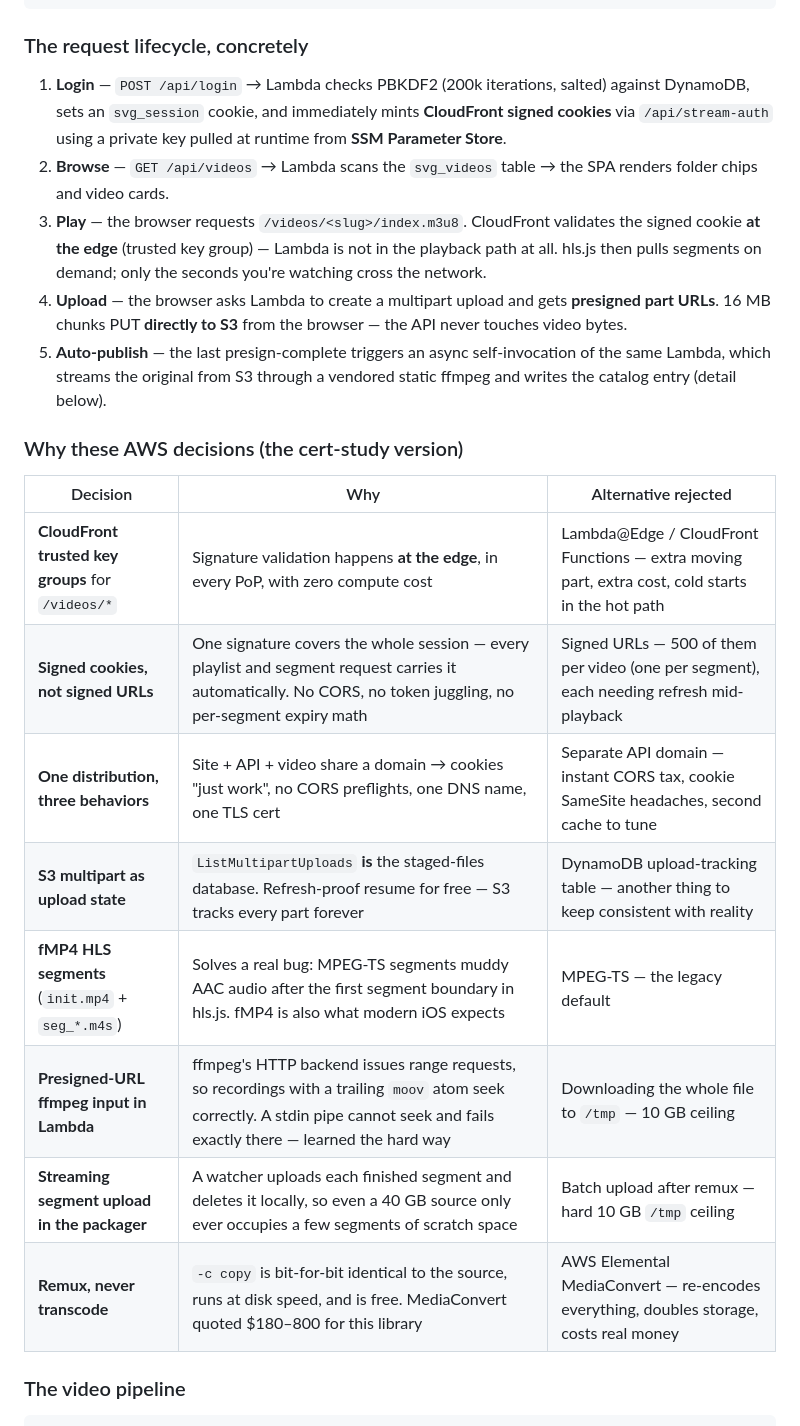
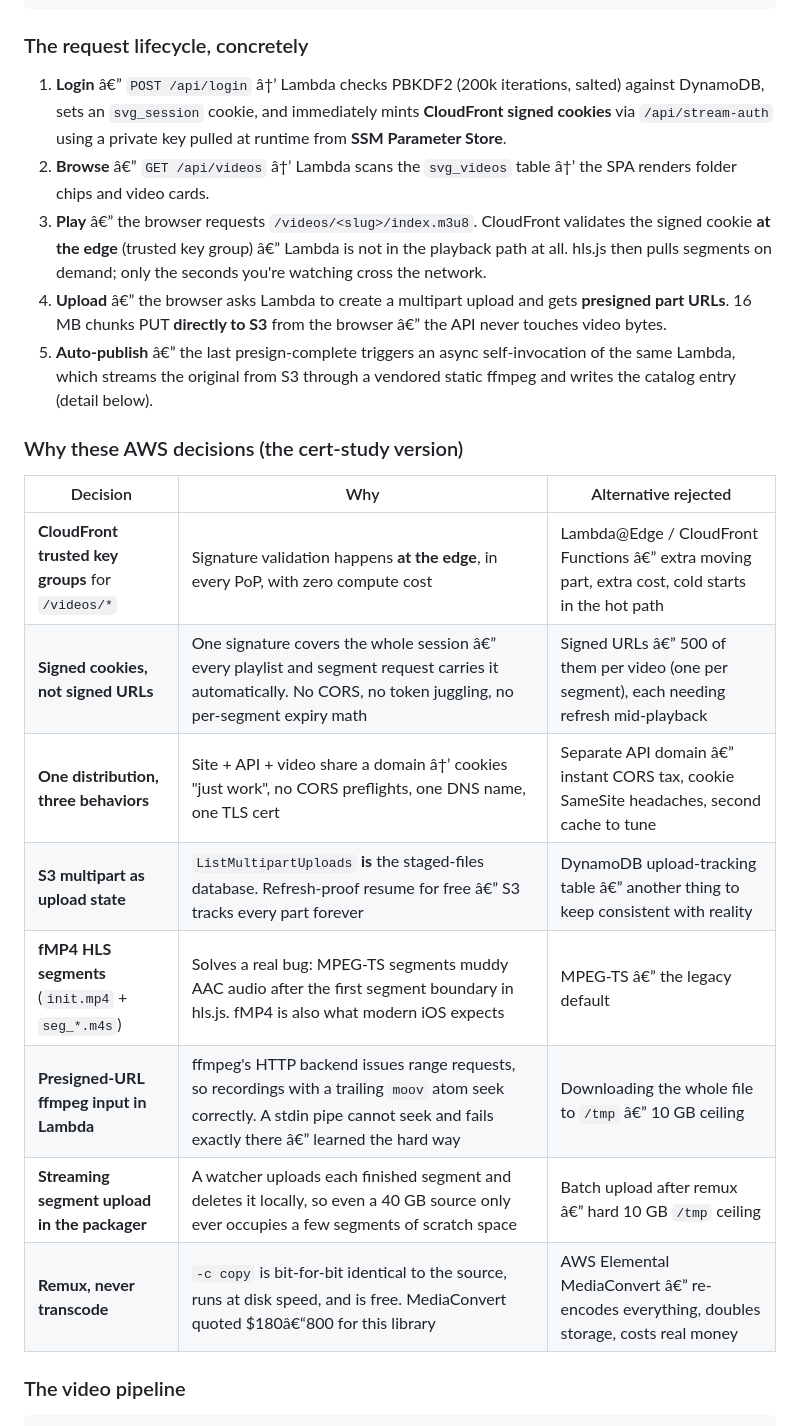
Before and after one commit to iamirtasam/3b-archive, a Markdown page: README.md, the part around one of its changes. GitHub-like rendering.

```diff
--- a/README.md
+++ b/README.md
@@ -87,24 +87,24 @@ One CloudFront distribution is the entire front door. The site, the API, and the
 
 ### The request lifecycle, concretely
 
-1. **Login** — `POST /api/login` → Lambda checks PBKDF2 (200k iterations, salted) against DynamoDB, sets an `svg_session` cookie, and immediately mints **CloudFront signed cookies** via `/api/stream-auth` using a private key pulled at runtime from **SSM Parameter Store**.
-2. **Browse** — `GET /api/videos` → Lambda scans the `svg_videos` table → the SPA renders folder chips and video cards.
-3. **Play** — the browser requests `/videos/<slug>/index.m3u8`. CloudFront validates the signed cookie **at the edge** (trusted key group) — Lambda is not in the playback path at all. hls.js then pulls segments on demand; only the seconds you're watching cross the network.
-4. **Upload** — the browser asks Lambda to create a multipart upload and gets **presigned part URLs**. 16 MB chunks PUT **directly to S3** from the browser — the API never touches video bytes.
-5. **Auto-publish** — the last presign-complete triggers an async self-invocation of the same Lambda, which streams the original from S3 through a vendored static ffmpeg and writes the catalog entry (detail below).
+1. **Login** â€” `POST /api/login` â†’ Lambda checks PBKDF2 (200k iterations, salted) against DynamoDB, sets an `svg_session` cookie, and immediately mints **CloudFront signed cookies** via `/api/stream-auth` using a private key pulled at runtime from **SSM Parameter Store**.
+2. **Browse** â€” `GET /api/videos` â†’ Lambda scans the `svg_videos` table â†’ the SPA renders folder chips and video cards.
+3. **Play** â€” the browser requests `/videos/<slug>/index.m3u8`. CloudFront validates the signed cookie **at the edge** (trusted key group) â€” Lambda is not in the playback path at all. hls.js then pulls segments on demand; only the seconds you're watching cross the network.
+4. **Upload** â€” the browser asks Lambda to create a multipart upload and gets **presigned part URLs**. 16 MB chunks PUT **directly to S3** from the browser â€” the API never touches video bytes.
+5. **Auto-publish** â€” the last presign-complete triggers an async self-invocation of the same Lambda, which streams the original from S3 through a vendored static ffmpeg and writes the catalog entry (detail below).
 
 ### Why these AWS decisions (the cert-study version)
 
 | Decision | Why | Alternative rejected |
 |---|---|---|
-| **CloudFront trusted key groups** for `/videos/*` | Signature validation happens **at the edge**, in every PoP, with zero compute cost | Lambda@Edge / CloudFront Functions — extra moving part, extra cost, cold starts in the hot path |
-| **Signed cookies, not signed URLs** | One signature covers the whole session — every playlist and segment request carries it automatically. No CORS, no token juggling, no per-segment expiry math | Signed URLs — 500 of them per video (one per segment), each needing refresh mid-playback |
-| **One distribution, three behaviors** | Site + API + video share a domain → cookies "just work", no CORS preflights, one DNS name, one TLS cert | Separate API domain — instant CORS tax, cookie SameSite headaches, second cache to tune |
-| **S3 multipart as upload state** | `ListMultipartUploads` **is** the staged-files database. Refresh-proof resume for free — S3 tracks every part forever | DynamoDB upload-tracking table — another thing to keep consistent with reality |
-| **fMP4 HLS segments** (`init.mp4` + `seg_*.m4s`) | Solves a real bug: MPEG-TS segments muddy AAC audio after the first segment boundary in hls.js. fMP4 is also what modern iOS expects | MPEG-TS — the legacy default |
-| **Presigned-URL ffmpeg input in Lambda** | ffmpeg's HTTP backend issues range requests, so recordings with a trailing `moov` atom seek correctly. A stdin pipe cannot seek and fails exactly there — learned the hard way | Downloading the whole file to `/tmp` — 10 GB ceiling |
-| **Streaming segment upload in the packager** | A watcher uploads each finished segment and deletes it locally, so even a 40 GB source only ever occupies a few segments of scratch space | Batch upload after remux — hard 10 GB `/tmp` ceiling |
-| **Remux, never transcode** | `-c copy` is bit-for-bit identical to the source, runs at disk speed, and is free. MediaConvert quoted $180–800 for this library | AWS Elemental MediaConvert — re-encodes everything, doubles storage, costs real money |
+| **CloudFront trusted key groups** for `/videos/*` | Signature validation happens **at the edge**, in every PoP, with zero compute cost | Lambda@Edge / CloudFront Functions â€” extra moving part, extra cost, cold starts in the hot path |
+| **Signed cookies, not signed URLs** | One signature covers the whole session â€” every playlist and segment request carries it automatically. No CORS, no token juggling, no per-segment expiry math | Signed URLs â€” 500 of them per video (one per segment), each needing refresh mid-playback |
+| **One distribution, three behaviors** | Site + API + video share a domain â†’ cookies "just work", no CORS preflights, one DNS name, one TLS cert | Separate API domain â€” instant CORS tax, cookie SameSite headaches, second cache to tune |
+| **S3 multipart as upload state** | `ListMultipartUploads` **is** the staged-files database. Refresh-proof resume for free â€” S3 tracks every part forever | DynamoDB upload-tracking table â€” another thing to keep consistent with reality |
+| **fMP4 HLS segments** (`init.mp4` + `seg_*.m4s`) | Solves a real bug: MPEG-TS segments muddy AAC audio after the first segment boundary in hls.js. fMP4 is also what modern iOS expects | MPEG-TS â€” the legacy default |
+| **Presigned-URL ffmpeg input in Lambda** | ffmpeg's HTTP backend issues range requests, so recordings with a trailing `moov` atom seek correctly. A stdin pipe cannot seek and fails exactly there â€” learned the hard way | Downloading the whole file to `/tmp` â€” 10 GB ceiling |
+| **Streaming segment upload in the packager** | A watcher uploads each finished segment and deletes it locally, so even a 40 GB source only ever occupies a few segments of scratch space | Batch upload after remux â€” hard 10 GB `/tmp` ceiling |
+| **Remux, never transcode** | `-c copy` is bit-for-bit identical to the source, runs at disk speed, and is free. MediaConvert quoted $180â€“800 for this library | AWS Elemental MediaConvert â€” re-encodes everything, doubles storage, costs real money |
 
 ### The video pipeline
 
```
Also changed, not shown: other parts of README.md (+115 -115 lines).
